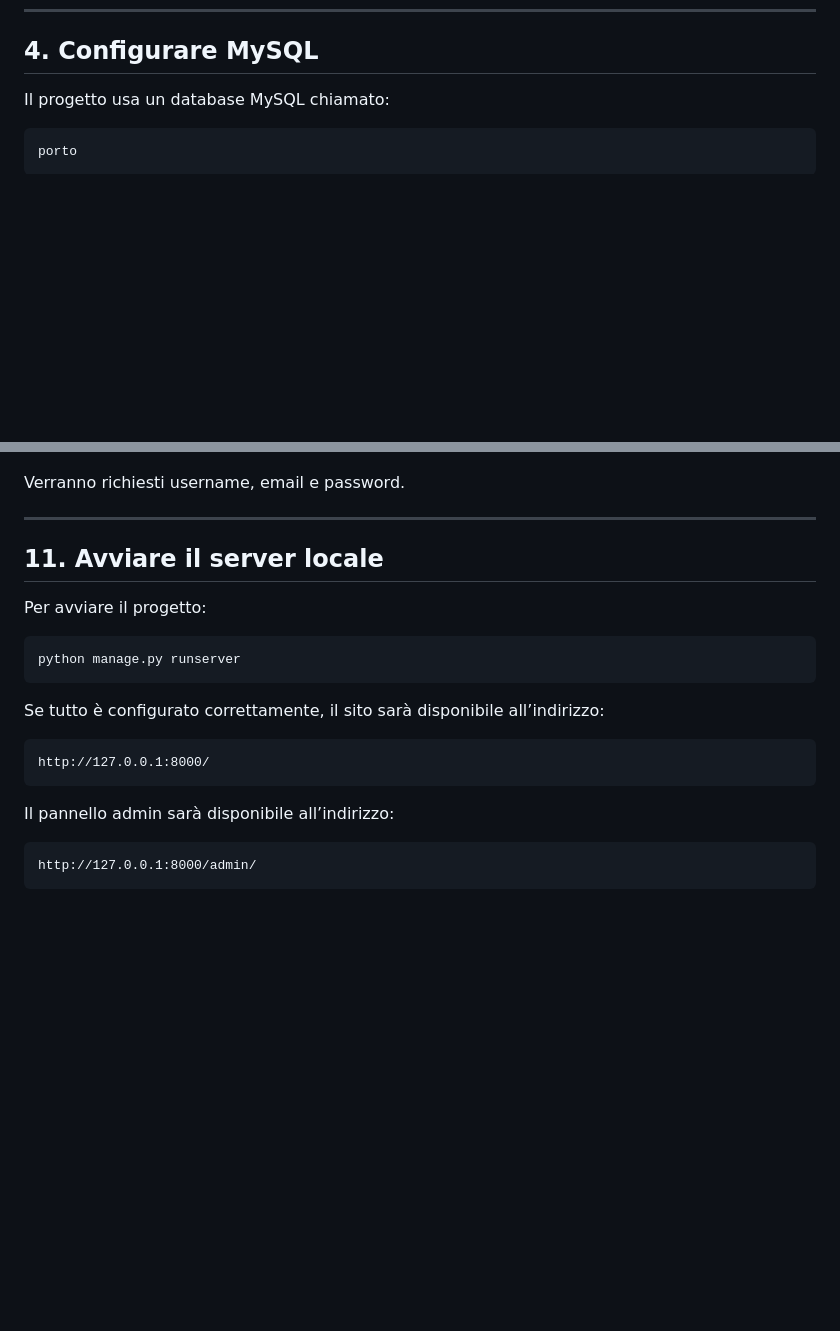
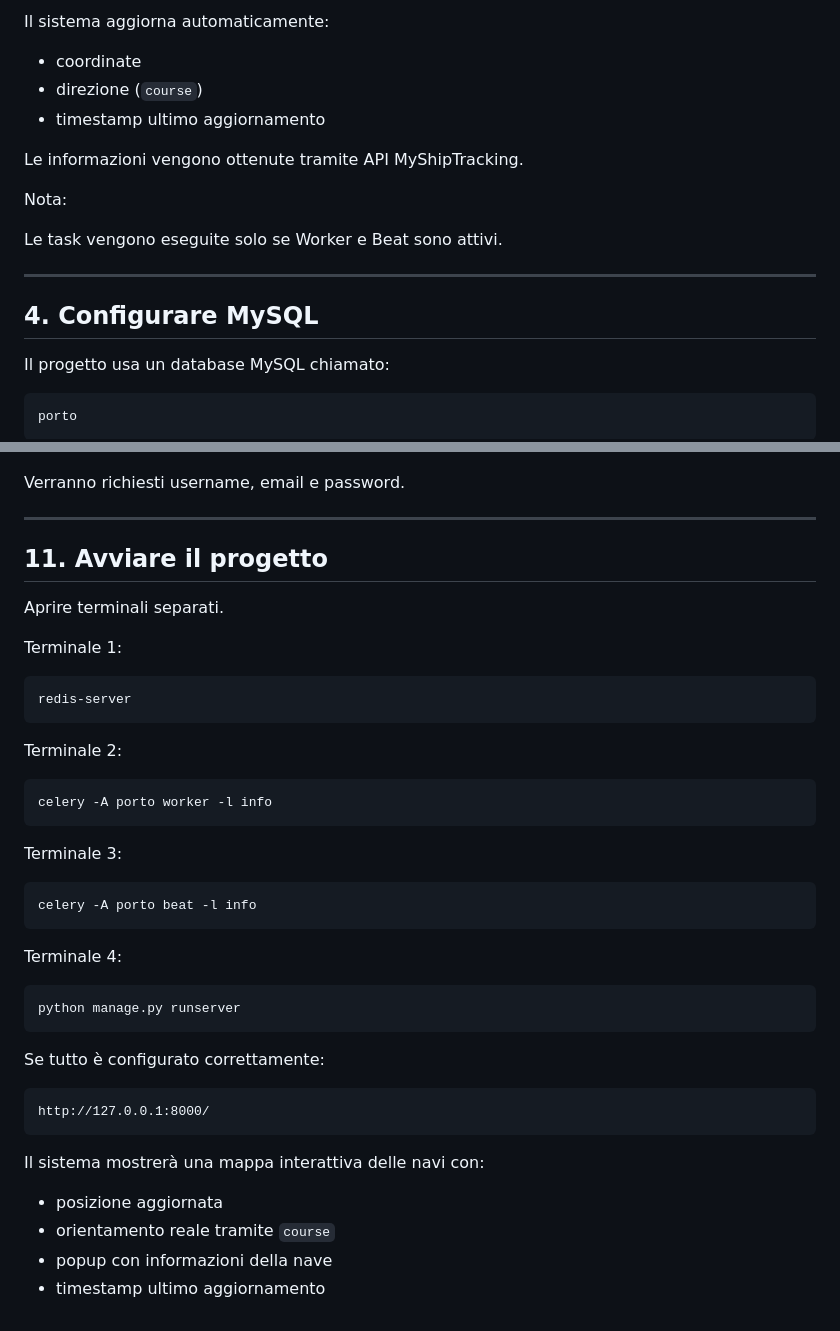
Before and after one commit to MarcoSettembre/gestione_porto, a Markdown page: README.md, 2 parts joined by grey strips. GitHub-like rendering; blank space fills up the shorter version.

````diff
--- a/README.md
+++ b/README.md
@@ -75,3 +163,16 @@ pip install -r requirements.txt
+Il sistema aggiorna automaticamente:
+
+- coordinate
+- direzione (`course`)
+- timestamp ultimo aggiornamento
+
+Le informazioni vengono ottenute tramite API MyShipTracking.
+
+Nota:
+
+Le task vengono eseguite solo se Worker e Beat sono attivi.
+
+---
 ## 4. Configurare MySQL
 
 Il progetto usa un database MySQL chiamato:
@@ -256,22 +357,43 @@ Verranno richiesti username, email e password.
 
 ---
 
-## 11. Avviare il server locale
+## 11. Avviare il progetto
 
-Per avviare il progetto:
+Aprire terminali separati.
+
+Terminale 1:
+
+```bash
+redis-server
+```
+
+Terminale 2:
+
+```bash
+celery -A porto worker -l info
+```
+
+Terminale 3:
+
+```bash
+celery -A porto beat -l info
+```
+
+Terminale 4:
 
 ```bash
 python manage.py runserver
 ```
 
-Se tutto è configurato correttamente, il sito sarà disponibile all’indirizzo:
+Se tutto è configurato correttamente:
 
 ```txt
 http://127.0.0.1:8000/
 ```
 
-Il pannello admin sarà disponibile all’indirizzo:
+Il sistema mostrerà una mappa interattiva delle navi con:
 
-```txt
-http://127.0.0.1:8000/admin/
-```
+- posizione aggiornata
+- orientamento reale tramite `course`
+- popup con informazioni della nave
+- timestamp ultimo aggiornamento
````
Also changed, not shown: other parts of README.md (+88 -0 lines).
